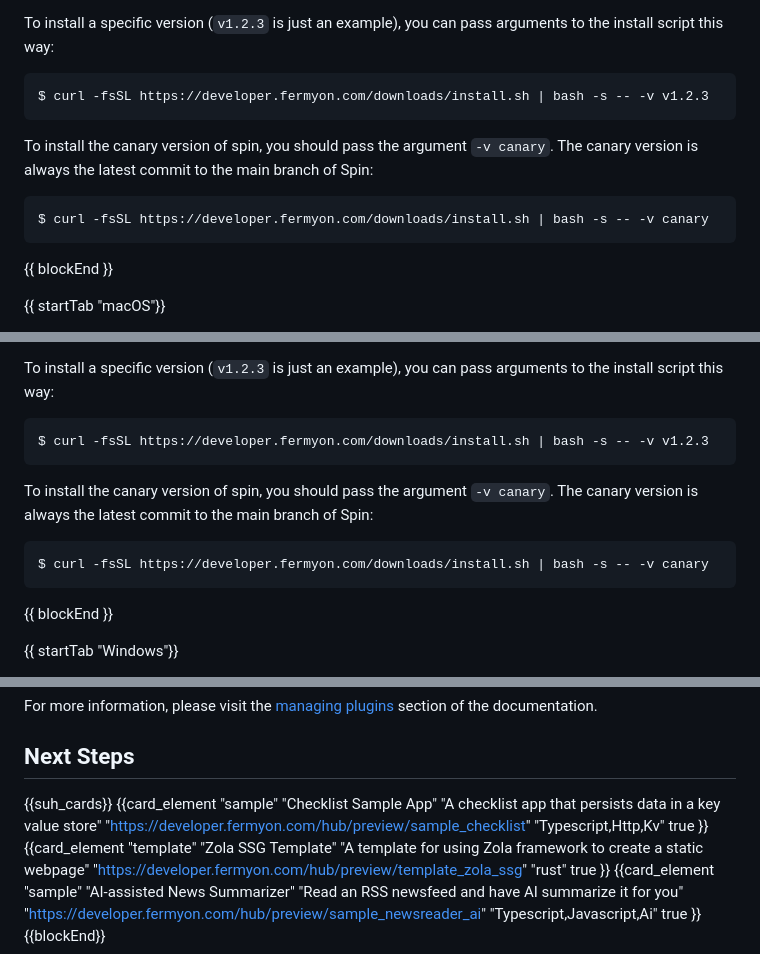
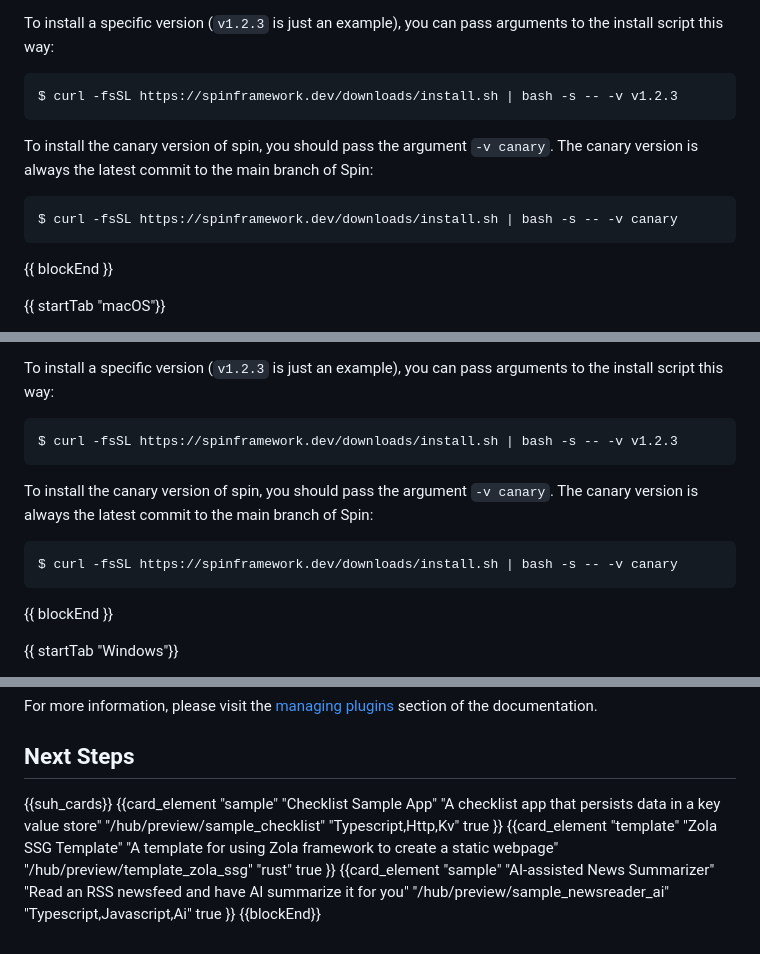
Before and after one commit to vdice/spin-docs, a Markdown page: content/v3/install.md, 3 parts joined by grey strips. GitHub-like rendering.

Commit message:
Switch install and hub links over to new site
Signed-off-by: itowlson <ivan.towlson@fermyon.com>

````diff
--- a/content/v3/install.md
+++ b/content/v3/install.md
@@ -71,7 +71,7 @@ To install a specific version (`v1.2.3` is just an example), you can pass argume
 <!-- @selectiveCpy -->
 
 ```bash
-$ curl -fsSL https://developer.fermyon.com/downloads/install.sh | bash -s -- -v v1.2.3
+$ curl -fsSL https://spinframework.dev/downloads/install.sh | bash -s -- -v v1.2.3
 ```
 
 To install the canary version of spin, you should pass the argument `-v canary`. The canary version is always the latest commit to the main branch of Spin:
@@ -79,7 +79,7 @@ To install the canary version of spin, you should pass the argument `-v canary`.
 <!-- @selectiveCpy -->
 
 ```bash
-$ curl -fsSL https://developer.fermyon.com/downloads/install.sh | bash -s -- -v canary
+$ curl -fsSL https://spinframework.dev/downloads/install.sh | bash -s -- -v canary
 ```
 
 {{ blockEnd }}
@@ -135,7 +135,7 @@ To install a specific version (`v1.2.3` is just an example), you can pass argume
 <!-- @selectiveCpy -->
 
 ```bash
-$ curl -fsSL https://developer.fermyon.com/downloads/install.sh | bash -s -- -v v1.2.3
+$ curl -fsSL https://spinframework.dev/downloads/install.sh | bash -s -- -v v1.2.3
 ```
 
 To install the canary version of spin, you should pass the argument `-v canary`. The canary version is always the latest commit to the main branch of Spin:
@@ -143,7 +143,7 @@ To install the canary version of spin, you should pass the argument `-v canary`.
 <!-- @selectiveCpy -->
 
 ```bash
-$ curl -fsSL https://developer.fermyon.com/downloads/install.sh | bash -s -- -v canary
+$ curl -fsSL https://spinframework.dev/downloads/install.sh | bash -s -- -v canary
 ```
 
 {{ blockEnd }}
@@ -309,7 +309,7 @@ For more information, please visit the [managing plugins](./managing-plugins) se
 ## Next Steps
 
 {{suh_cards}}
-{{card_element "sample" "Checklist Sample App" "A checklist app that persists data in a key value store" "https://developer.fermyon.com/hub/preview/sample_checklist" "Typescript,Http,Kv" true }}
-{{card_element "template" "Zola SSG Template" "A template for using Zola framework to create a static webpage" "https://developer.fermyon.com/hub/preview/template_zola_ssg" "rust" true }}
-{{card_element "sample" "AI-assisted News Summarizer" "Read an RSS newsfeed and have AI summarize it for you" "https://developer.fermyon.com/hub/preview/sample_newsreader_ai" "Typescript,Javascript,Ai" true }}
+{{card_element "sample" "Checklist Sample App" "A checklist app that persists data in a key value store" "/hub/preview/sample_checklist" "Typescript,Http,Kv" true }}
+{{card_element "template" "Zola SSG Template" "A template for using Zola framework to create a static webpage" "/hub/preview/template_zola_ssg" "rust" true }}
+{{card_element "sample" "AI-assisted News Summarizer" "Read an RSS newsfeed and have AI summarize it for you" "/hub/preview/sample_newsreader_ai" "Typescript,Javascript,Ai" true }}
 {{blockEnd}}
````
Also changed, not shown: other parts of content/v3/install.md (+2 -2 lines), content/v3/plugin-authoring.md (+1 -1 lines), content/v3/quickstart.md (+5 -5 lines).
